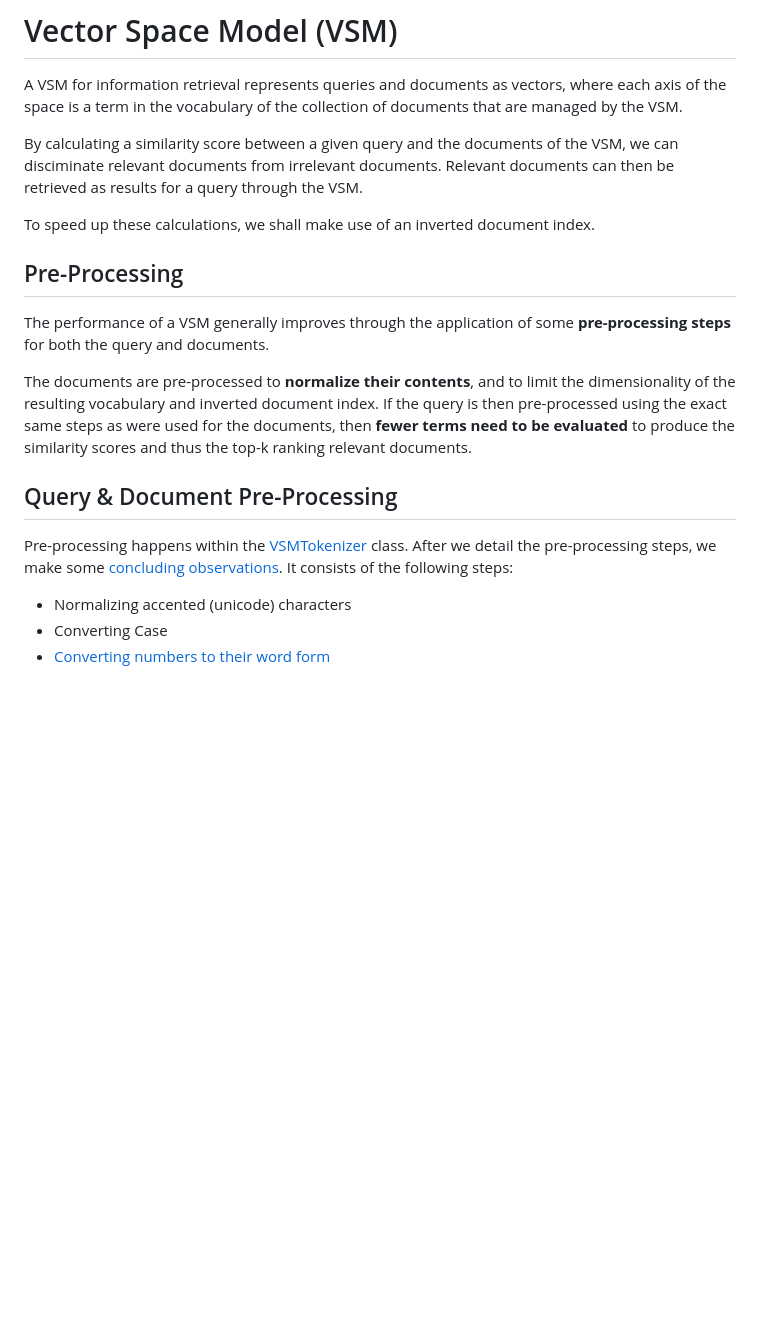
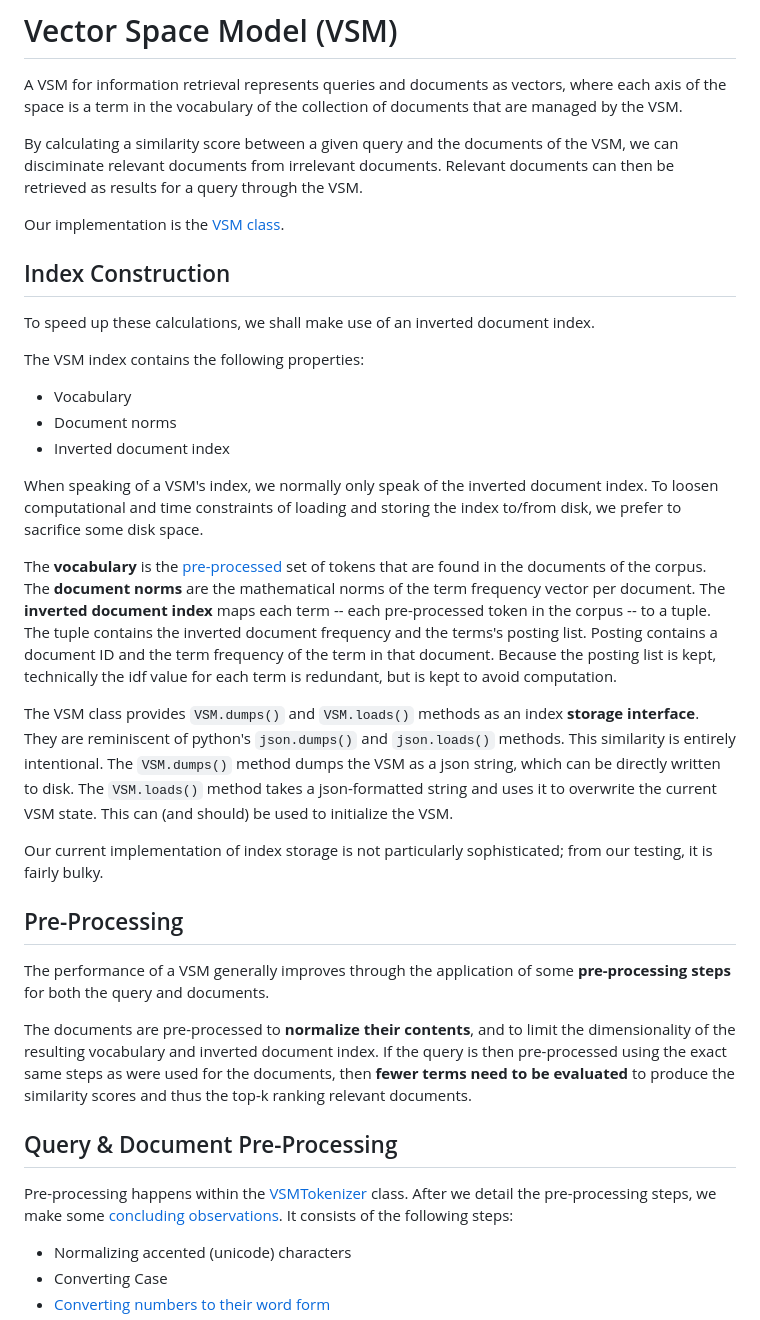
Before and after one commit to ZlatkoRistic/2023-2024-Information_Retrieval_Project, a Markdown page: src/vsm/README.md, the part around the change printed below. GitHub-like rendering; blank space fills up the shorter version.

Commit message:
Add section on index construction.

```diff
--- a/src/vsm/README.md
+++ b/src/vsm/README.md
@@ -4,7 +4,24 @@ A VSM for information retrieval represents queries and documents as vectors, whe
 
 By calculating a similarity score between a given query and the documents of the VSM, we can disciminate relevant documents from irrelevant documents. Relevant documents can then be retrieved as results for a query through the VSM.
 
+Our implementation is the [VSM class](./vsm.py).
+
+## Index Construction
+
 To speed up these calculations, we shall make use of an inverted document index.
+
+The VSM index contains the following properties:
+* Vocabulary
+* Document norms
+* Inverted document index
+
+When speaking of a VSM's index, we normally only speak of the inverted document index. To loosen computational and time constraints of loading and storing the index to/from disk, we prefer to sacrifice some disk space.
+
+The **vocabulary** is the [pre-processed](#pre-processing) set of tokens that are found in the documents of the corpus. The **document norms** are the mathematical norms of the term frequency vector per document. The **inverted document index** maps each term -- each pre-processed token in the corpus -- to a tuple. The tuple contains the inverted document frequency and the terms's posting list. Posting contains a document ID and the term frequency of the term in that document. Because the posting list is kept, technically the idf value for each term is redundant, but is kept to avoid computation.
+
+The VSM class provides `VSM.dumps()` and `VSM.loads()` methods as an index **storage interface**. They are reminiscent of python's `json.dumps()` and `json.loads()` methods. This similarity is entirely intentional. The `VSM.dumps()` method dumps the VSM as a json string, which can be directly written to disk. The `VSM.loads()` method takes a json-formatted string and uses it to overwrite the current VSM state. This can (and should) be used to initialize the VSM.
+
+Our current implementation of index storage is not particularly sophisticated; from our testing, it is fairly bulky.
 
 ## Pre-Processing
 
```
Also changed, not shown: other parts of src/vsm/README.md (+1 -1 lines).
